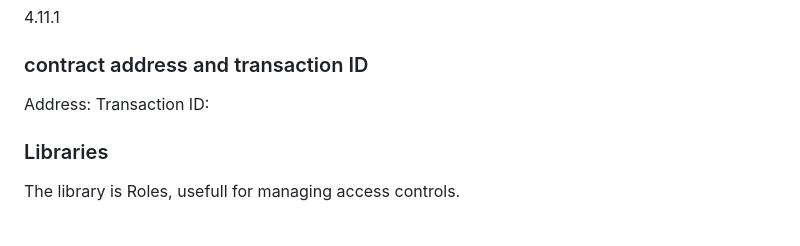
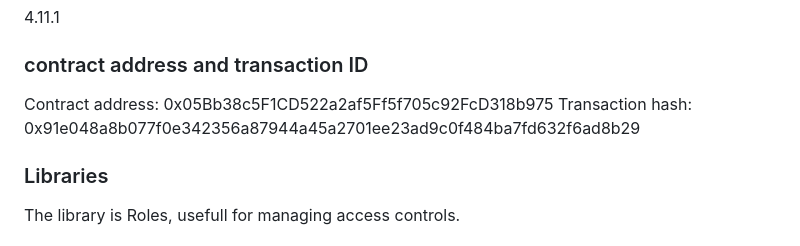
Before and after one commit to NicoleMichielin/udacity-supply-chain-dapp, a Markdown page: README.md, the part around the change. Rendered like a GitHub page.

Commit message:
Update README.md
add contract address and transaction hash

```diff
--- a/README.md
+++ b/README.md
@@ -8,8 +8,8 @@
 4.11.1
 
 ### contract address and transaction ID
-Address:
-Transaction ID:
+Contract address: 0x05Bb38c5F1CD522a2af5Ff5f705c92FcD318b975
+Transaction hash: 0x91e048a8b077f0e342356a87944a45a2701ee23ad9c0f484ba7fd632f6ad8b29
 
 ### Libraries
 The library is Roles, usefull for managing access controls.
```
